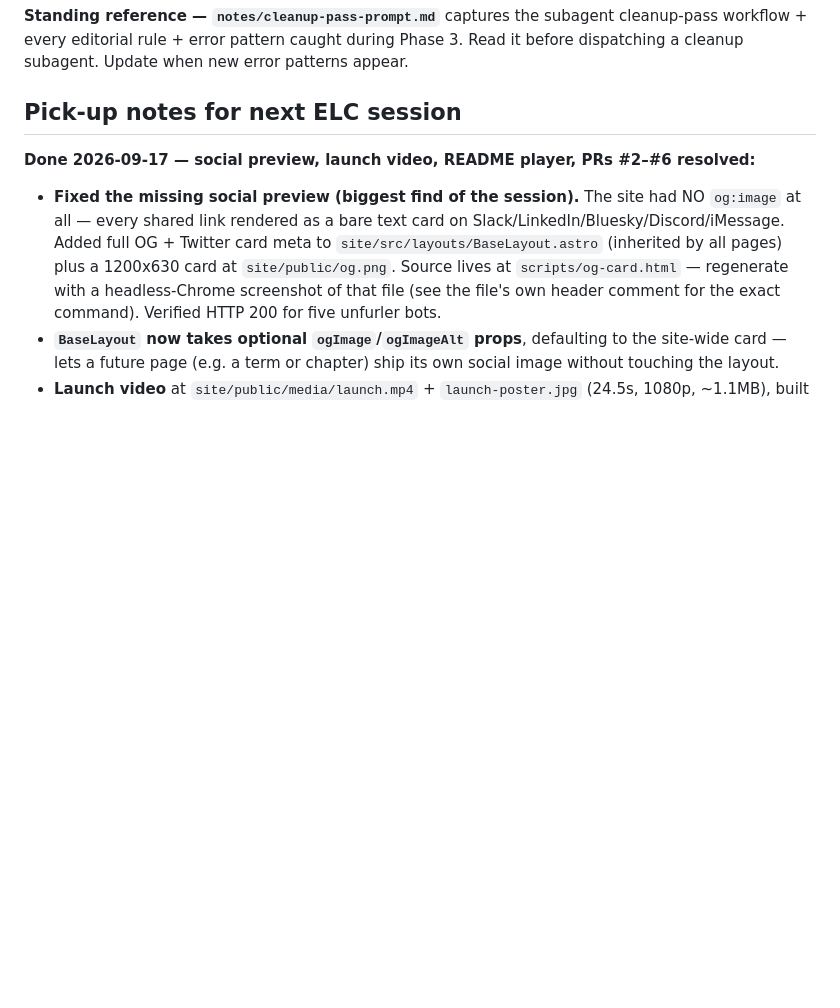
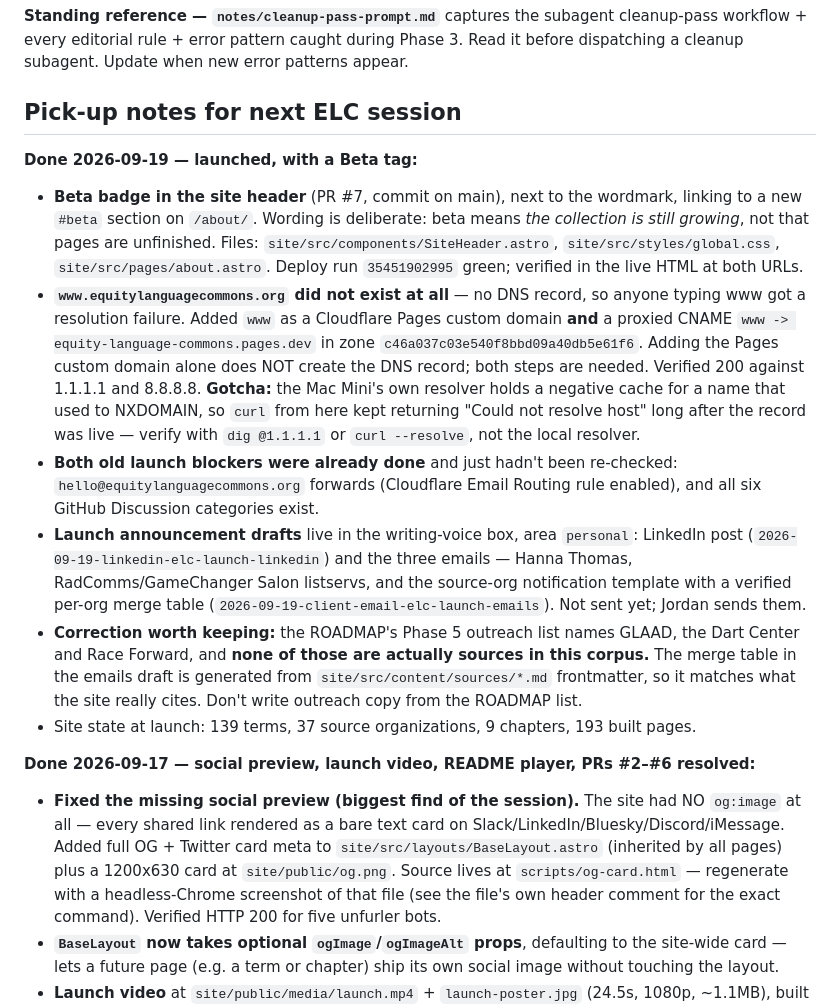
Before and after one commit to jordankrueger/equity-language-commons, a Markdown page: CLAUDE.md, the part around the change. GitHub-like rendering; blank space fills up the shorter version.

Commit message:
docs: launch notes — beta tag, www DNS fix, announcement drafts
Co-Authored-By: Claude Opus 5 (1M context) <noreply@anthropic.com>

```diff
--- a/CLAUDE.md
+++ b/CLAUDE.md
@@ -62,6 +62,15 @@ plus glossary index + SQLite build-time index + Contribute page.
 **Standing reference — `notes/cleanup-pass-prompt.md`** captures the subagent cleanup-pass workflow + every editorial rule + error pattern caught during Phase 3. Read it before dispatching a cleanup subagent. Update when new error patterns appear.
 
 ## Pick-up notes for next ELC session
+
+**Done 2026-09-19 — launched, with a Beta tag:**
+- **Beta badge in the site header** (PR #7, commit on main), next to the wordmark, linking to a new `#beta` section on `/about/`. Wording is deliberate: beta means *the collection is still growing*, not that pages are unfinished. Files: `site/src/components/SiteHeader.astro`, `site/src/styles/global.css`, `site/src/pages/about.astro`. Deploy run `35451902995` green; verified in the live HTML at both URLs.
+- **`www.equitylanguagecommons.org` did not exist at all** — no DNS record, so anyone typing www got a resolution failure. Added `www` as a Cloudflare Pages custom domain **and** a proxied CNAME `www -> equity-language-commons.pages.dev` in zone `c46a037c03e540f8bbd09a40db5e61f6`. Adding the Pages custom domain alone does NOT create the DNS record; both steps are needed. Verified 200 against 1.1.1.1 and 8.8.8.8. **Gotcha:** the Mac Mini's own resolver holds a negative cache for a name that used to NXDOMAIN, so `curl` from here kept returning "Could not resolve host" long after the record was live — verify with `dig @1.1.1.1` or `curl --resolve`, not the local resolver.
+- **Both old launch blockers were already done** and just hadn't been re-checked: `hello@equitylanguagecommons.org` forwards (Cloudflare Email Routing rule enabled), and all six GitHub Discussion categories exist.
+- **Launch announcement drafts** live in the writing-voice box, area `personal`: LinkedIn post (`2026-09-19-linkedin-elc-launch-linkedin`) and the three emails — Hanna Thomas, RadComms/GameChanger Salon listservs, and the source-org notification template with a verified per-org merge table (`2026-09-19-client-email-elc-launch-emails`). Not sent yet; Jordan sends them.
+- **Correction worth keeping:** the ROADMAP's Phase 5 outreach list names GLAAD, the Dart Center and Race Forward, and **none of those are actually sources in this corpus.** The merge table in the emails draft is generated from `site/src/content/sources/*.md` frontmatter, so it matches what the site really cites. Don't write outreach copy from the ROADMAP list.
+- Site state at launch: 139 terms, 37 source organizations, 9 chapters, 193 built pages.
+
 
 **Done 2026-09-17 — social preview, launch video, README player, PRs #2–#6 resolved:**
 - **Fixed the missing social preview (biggest find of the session).** The site had NO `og:image` at all — every shared link rendered as a bare text card on Slack/LinkedIn/Bluesky/Discord/iMessage. Added full OG + Twitter card meta to `site/src/layouts/BaseLayout.astro` (inherited by all pages) plus a 1200x630 card at `site/public/og.png`. Source lives at `scripts/og-card.html` — regenerate with a headless-Chrome screenshot of that file (see the file's own header comment for the exact command). Verified HTTP 200 for five unfurler bots.
```
